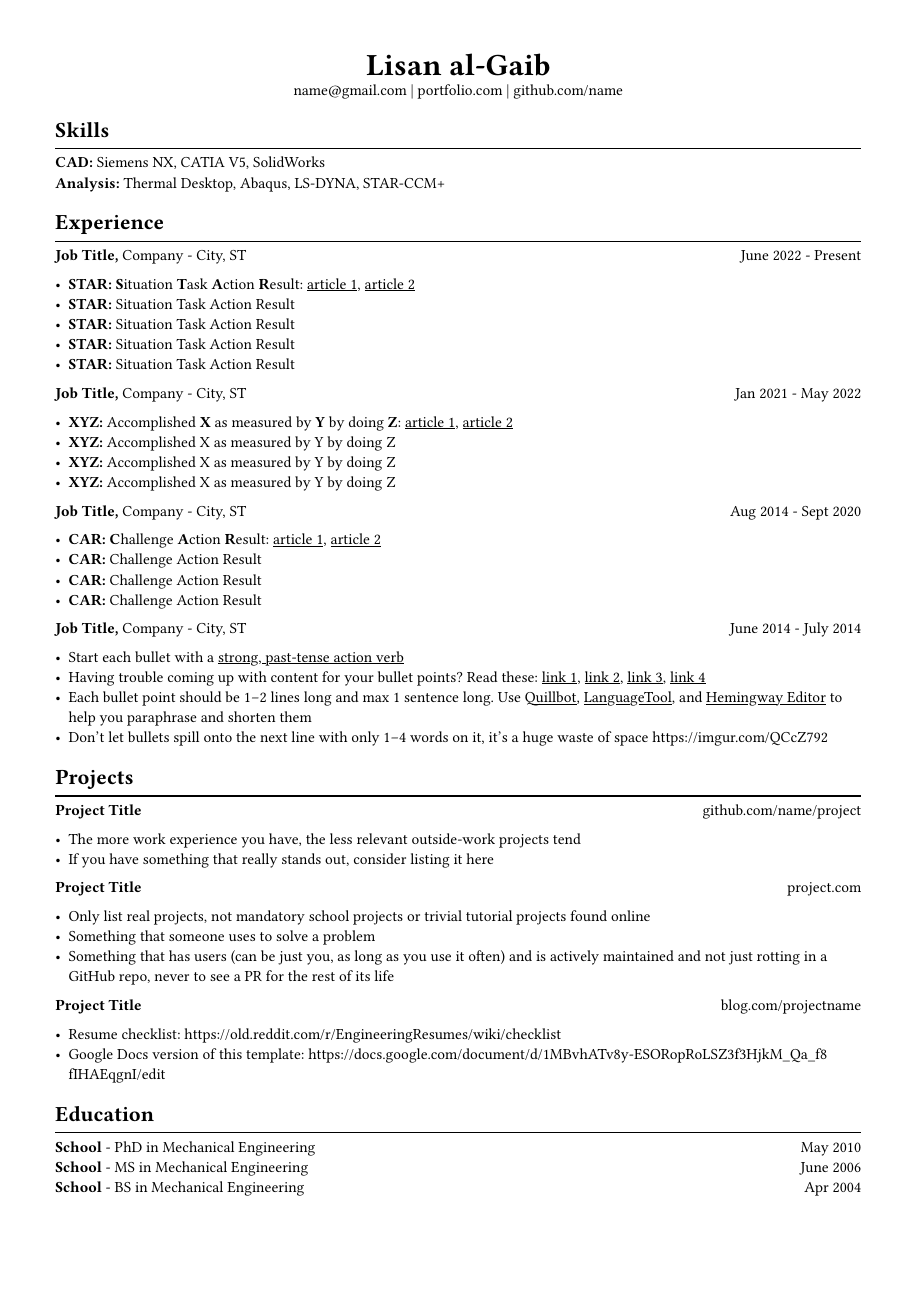
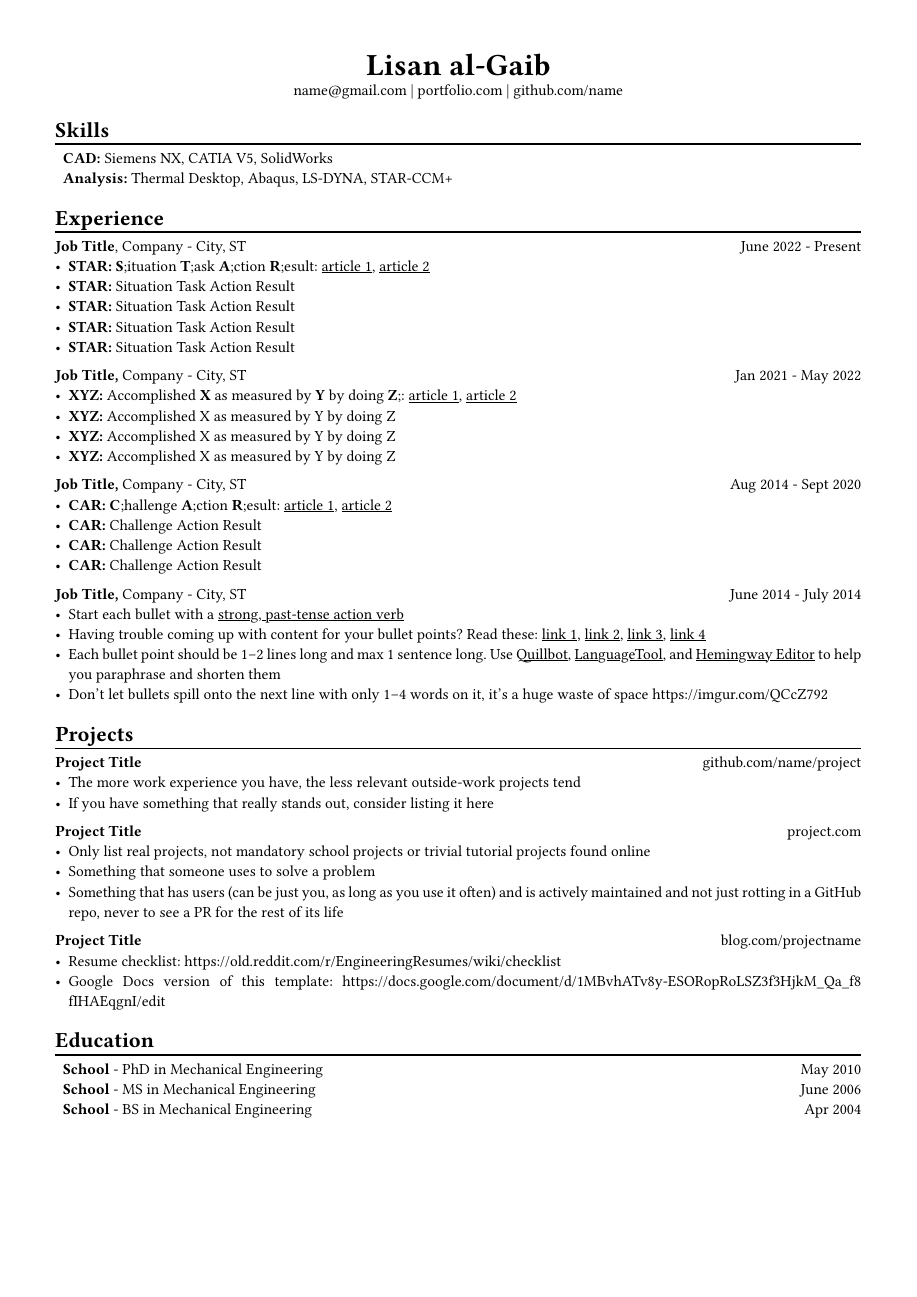
Before and after one commit to suasuasuasuasua/resume-template, a Typst document (main.typ): the whole page. Compiled offline with Typst 0.15.

Commit message:
fix: removed extraneous pandoc copy code
added function variable for separating lines
removed labels (don't need to reference in resume)
unbulleted list is a bit weird...but works
should i leave the bolded as #strong(...)? or *...*

```diff
--- a/main.typ
+++ b/main.typ
@@ -1,66 +1,68 @@
 #set text(font: "Libertinus Serif", size: 10pt)
 #set page(paper: "a4", margin: 0.5in)
+#set par(justify: true)
 #set list(tight: true)
 
+// Custom line function
+#let chiline() = {
+  v(-3pt)
+  line(length: 100%)
+  v(-6pt)
+}
+
+// Title
 #align(center)[
+  // Name
   #text(size: 2em, weight: "bold")[
     Lisan al-Gaib
   ] \
+  // Refs
   #link("mailto:name@gmail.com")[name\@gmail.com]
   | #link("https://mitcommlab.mit.edu/meche/commkit/portfolio/")[portfolio.com]
   | #link("https://old.reddit.com/r/EngineeringResumes/wiki/index#wiki_portfolios")[github.com/name]
 ]
 
-
 = Skills
-<skills>
-#line(length: 100%)
-#v(-6pt)
-#strong[CAD:] Siemens NX, CATIA V5, SolidWorks\
-#strong[Analysis:] Thermal Desktop, Abaqus, LS-DYNA, STAR-CCM+
+#chiline()
+#list(
+  [*CAD:* Siemens NX, CATIA V5, SolidWorks],
+  [*Analysis:* Thermal Desktop, Abaqus, LS-DYNA, STAR-CCM+],
+  marker: [],
+)
 
 = Experience
-<experience>
-#line(length: 100%)
-#v(-6pt)
-#strong[Job Title,] #link("https://www.fstl1992.com/")[Company] - City, ST #h(1fr) June 2022 - Present\
+#chiline()
 
-- #strong[STAR:] #strong[S];ituation #strong[T];ask #strong[A];ction
-  #strong[R];esult:
-  #link(
-    "https://www.levels.fyi/blog/applying-star-method-resumes.html",
-  )[#underline[article 1];];,
+*Job Title*, #link("https://www.fstl1992.com/")[Company] - City, ST #h(1fr) June 2022 - Present
+- *STAR:* *S*;ituation *T*;ask *A*;ction *R*;esult:
+  #link( "https://www.levels.fyi/blog/applying-star-method-resumes.html",)[#underline[article 1];];,
   #link("https://resumegenius.com/blog/resume-help/star-method-resume")[#underline[article 2];]
-- #strong[STAR:] Situation Task Action Result
-- #strong[STAR:] Situation Task Action Result
-- #strong[STAR:] Situation Task Action Result
-- #strong[STAR:] Situation Task Action Result
+- *STAR:* Situation Task Action Result
+- *STAR:* Situation Task Action Result
+- *STAR:* Situation Task Action Result
+- *STAR:* Situation Task Action Result
 
-
-#strong[Job Title,] #link("https://www.fstl1992.com/")[Company] - City, ST #h(1fr) Jan 2021 - May 2022\
-
-- #strong[XYZ:] Accomplished #strong[X] as measured by #strong[Y] by doing #strong[Z];:
+*Job Title,* #link("https://www.fstl1992.com/")[Company] - City, ST #h(1fr) Jan 2021 - May 2022
+- *XYZ:* Accomplished *X* as measured by *Y* by doing *Z*;:
   #link(
     "https://www.inc.com/bill-murphy-jr/google-recruiters-say-these-5-resume-tips-including-x-y-z-formula-will-improve-your-odds-of-getting-hired-at-google.html",
   )[#underline[article 1];];,
   #link("https://elevenrecruiting.com/create-an-effective-resume-xyz-resume-format/")[#underline[article 2];]
-- #strong[XYZ:] Accomplished X as measured by Y by doing Z
-- #strong[XYZ:] Accomplished X as measured by Y by doing Z
-- #strong[XYZ:] Accomplished X as measured by Y by doing Z
+- *XYZ:* Accomplished X as measured by Y by doing Z
+- *XYZ:* Accomplished X as measured by Y by doing Z
+- *XYZ:* Accomplished X as measured by Y by doing Z
 
-#strong[Job Title,] #link("https://www.fstl1992.com/")[Company] - City, ST #h(1fr) Aug 2014 - Sept 2020\
-
-- #strong[CAR:] #strong[C];hallenge #strong[A];ction #strong[R];esult:
+*Job Title,* #link("https://www.fstl1992.com/")[Company] - City, ST #h(1fr) Aug 2014 - Sept 2020
+- *CAR:* *C*;hallenge *A*;ction *R*;esult:
   #link(
     "https://ca.indeed.com/career-advice/resumes-cover-letters/challenge-action-result-resume",
   )[#underline[article 1];];,
   #link("https://www.topresume.com/career-advice/how-to-get-more-results-with-a-car-resume")[#underline[article 2];]
-- #strong[CAR:] Challenge Action Result
-- #strong[CAR:] Challenge Action Result
-- #strong[CAR:] Challenge Action Result
+- *CAR:* Challenge Action Result
+- *CAR:* Challenge Action Result
+- *CAR:* Challenge Action Result
 
-#strong[Job Title,] #link("https://www.fstl1992.com/")[Company] - City, ST #h(1fr) June 2014 - July 2014\
-
+*Job Title,* #link("https://www.fstl1992.com/")[Company] - City, ST #h(1fr) June 2014 - July 2014
 - Start each bullet with a
   #link("https://old.reddit.com/r/EngineeringResumes/wiki/index#wiki_action_verbs")[#underline[strong, past-tense action verb];]
 - Having trouble coming up with content for your bullet points? Read these:
@@ -82,34 +84,32 @@
   huge waste of space #link("https://imgur.com/QCcZ792")
 
 = Projects
-<projects>
-#line(length: 100%)
-#v(-6pt)
-#strong[Project Title] #h(1fr) #link("https://github.com/matiassingers/awesome-readme")[github.com/name/project]
+#chiline()
 
+*Project Title* #h(1fr) #link("https://github.com/matiassingers/awesome-readme")[github.com/name/project]
 - The more work experience you have, the less relevant outside-work projects tend
 - If you have something that really stands out, consider listing it here
 
-#strong[Project Title] #h(1fr) #link("https://mitcommlab.mit.edu/meche/commkit/portfolio/")[project.com]
-
+*Project Title* #h(1fr) #link("https://mitcommlab.mit.edu/meche/commkit/portfolio/")[project.com]
 - Only list real projects, not mandatory school projects or trivial tutorial
   projects found online
 - Something that someone uses to solve a problem
-- Something that has users \(can be just you, as long as you use it often) and is
+- Something that has users (can be just you, as long as you use it often) and is
   actively maintained and not just rotting in a GitHub repo, never to see a PR for
   the rest of its life
 
-#strong[Project Title] #h(1fr) #link("https://www.hardwareishard.net/portfolio-database")[blog.com/projectname]
-
+*Project Title* #h(1fr) #link("https://www.hardwareishard.net/portfolio-database")[blog.com/projectname]
 - Resume checklist:
   #link("https://old.reddit.com/r/EngineeringResumes/wiki/checklist")
 - Google Docs version of this template:
   #link("https://docs.google.com/document/d/1MBvhATv8y-ESORopRoLSZ3f3HjkM_Qa_f8fIHAEqgnI/edit")
 
 = Education
-<education>
-#line(length: 100%)
-#v(-6pt)
-#strong[#link("https://www.southharmoninstituteoftechnology.org/")[School];] - PhD in Mechanical Engineering #h(1fr) May 2010\
-#strong[#link("https://www.southharmoninstituteoftechnology.org/")[School];] - MS in Mechanical Engineering #h(1fr) June 2006\
-#strong[#link("https://www.southharmoninstituteoftechnology.org/")[School];] - BS in Mechanical Engineering #h(1fr) Apr 2004
+#chiline()
+
+#list(
+  [*#link("https://www.southharmoninstituteoftechnology.org/")[School];* - PhD in Mechanical Engineering #h(1fr) May 2010],
+  [*#link("https://www.southharmoninstituteoftechnology.org/")[School];* - MS in Mechanical Engineering #h(1fr) June 2006],
+  [*#link("https://www.southharmoninstituteoftechnology.org/")[School];* - BS in Mechanical Engineering #h(1fr) Apr 2004],
+  marker: [],
+)
```
